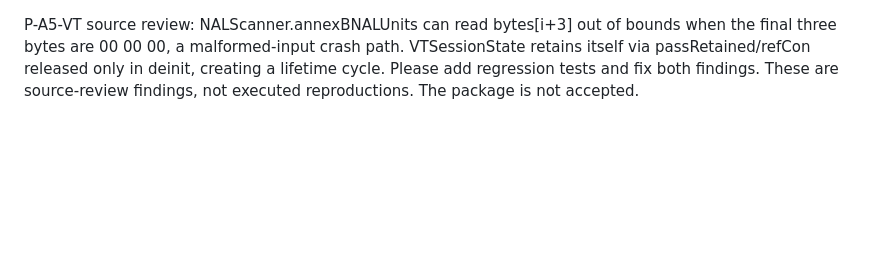
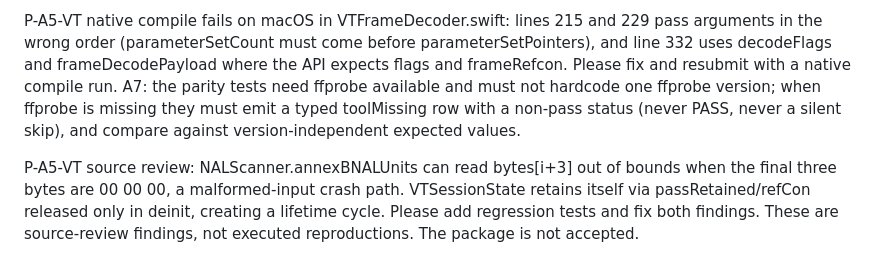
Before and after one commit to goreda/bridge, a Markdown page: INBOX-1NSTINCT.md, the part around the change. GitHub-like rendering; blank space fills up the shorter version.

Commit message:
Return native VT compile errors and parity portability requirements

```diff
--- a/INBOX-1NSTINCT.md
+++ b/INBOX-1NSTINCT.md
@@ -1,3 +1,6 @@
+P-A5-VT native compile fails on macOS in VTFrameDecoder.swift: lines 215 and 229 pass arguments in the wrong order (parameterSetCount must come before parameterSetPointers), and line 332 uses decodeFlags and frameDecodePayload where the API expects flags and frameRefcon. Please fix and resubmit with a native compile run.
+A7: the parity tests need ffprobe available and must not hardcode one ffprobe version; when ffprobe is missing they must emit a typed toolMissing row with a non-pass status (never PASS, never a silent skip), and compare against version-independent expected values.
+
 P-A5-VT source review: NALScanner.annexBNALUnits can read bytes[i+3] out of bounds when the final three bytes are 00 00 00, a malformed-input crash path.
 VTSessionState retains itself via passRetained/refCon released only in deinit, creating a lifetime cycle. Please add regression tests and fix both findings.
 These are source-review findings, not executed reproductions. The package is not accepted.
```
